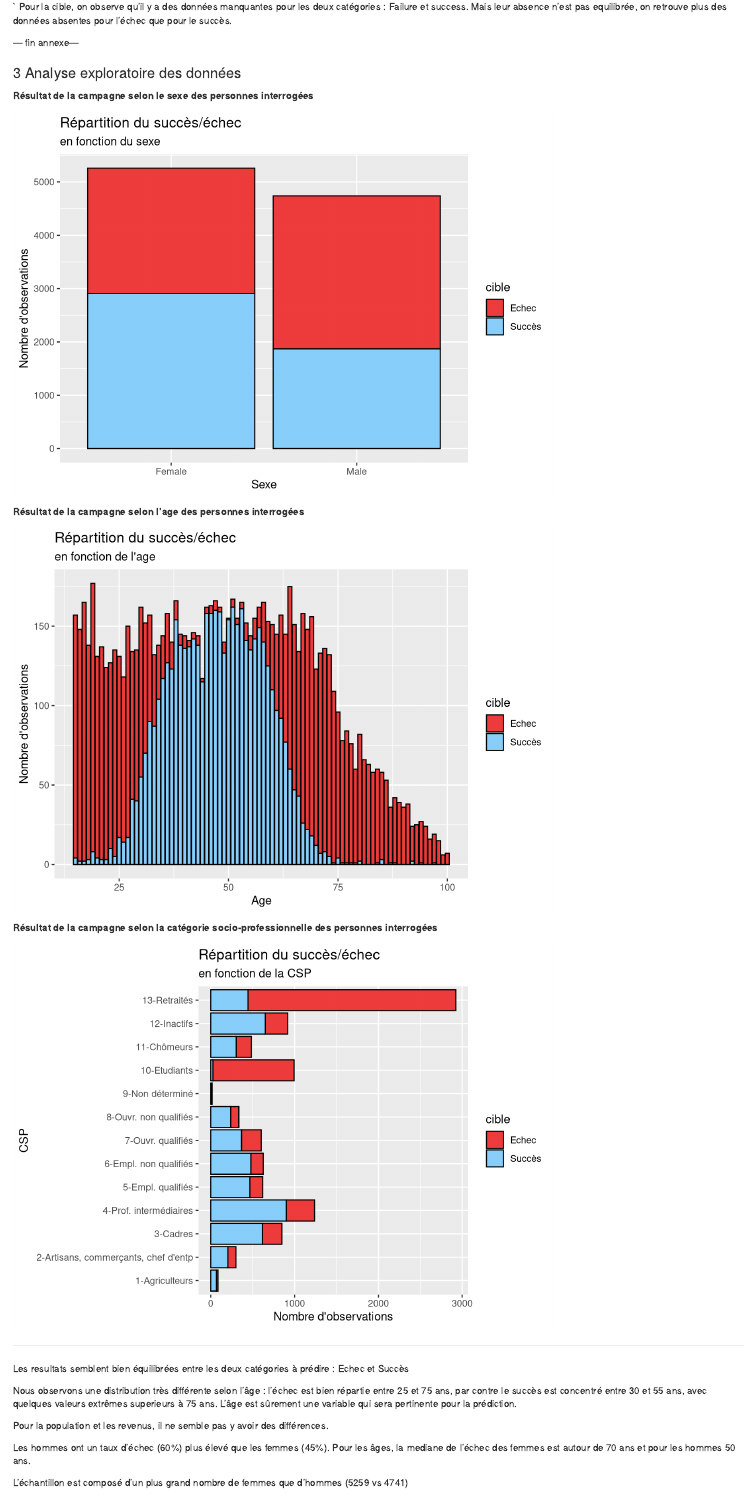
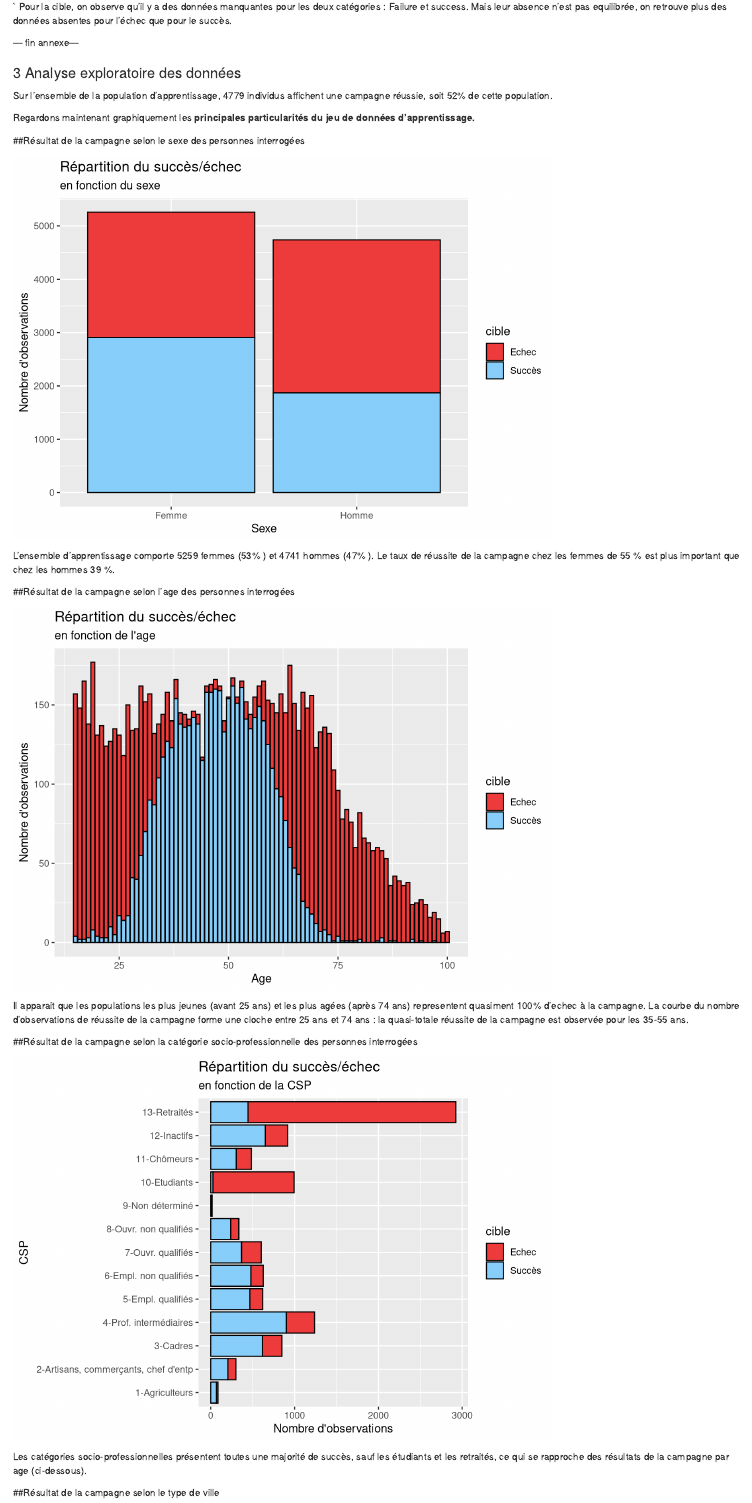
Before and after one commit to olgasilva/Projet-ML, an R Markdown document (Projet ML.Rmd): the page in a window 1100 px wide, from 7830 px down. Rendered offline with R 4.5, knitr and Pandoc, with nearby package versions.

Commit message:
Update Projet ML.Rmd

````diff
--- a/Projet ML.Rmd
+++ b/Projet ML.Rmd
@@ -381,3 +381,4 @@ Pour la cible, on observe qu'il y a des données manquantes pour les deux catég
 
 
 # Analyse exploratoire des données
+```{r}
@@ -384,18 +392,45 @@ Pour la cible, on observe qu'il y a des données manquantes pour les deux catég
+Sur l'ensemble de la population d'apprentissage, `r l.cibleT` individus affichent une campagne réussie, soit `r l.txcibleT`% de cette population.
+
+Regardons maintenant graphiquement les **principales particularités du jeu de données d'apprentissage.**
+
+##Résultat de la campagne selon le sexe des personnes interrogées
+
+```{r}
+# effectif femmes
+l.nrowF=sum(learn$sex=="Female")
+l.txF=round((l.nrowF/nrow(learn)*100))
+# effectif hommes
+l.nrowM=sum(learn$sex=="Male")
+l.txM=round((l.nrowM/nrow(learn)*100))
+
+# taux de succès femmes
+l.nrowsucF=learn %>% group_by(sex)  %>% count(cible) %>%
+      filter(cible=="TRUE" & sex=="Female")
+l.txsucF=round((l.nrowsucF[3]/l.nrowF)*100)
+
+# taux de succès hommes
+l.nrowsucM=learn %>% group_by(sex)  %>% count(cible) %>%
+      filter(cible=="TRUE" & sex=="Male")
+l.txsucM=round((l.nrowsucM[3]/l.nrowM)*100)
 
 
-**Résultat de la campagne selon le sexe des personnes interrogées**
-
-```{r,fig.height = 5, fig.width = 7, warning=FALSE}
 p6=ggplot(learn, aes(x = sex, fill= cible)) +
   labs(title = "Répartition du succès/échec",
        x = "Sexe", y = "Nombre d'observations",
        subtitle = "en fonction du sexe") +
+   scale_x_discrete(labels=c("Femme","Homme")) +
    scale_fill_manual(values=c("brown2","lightskyblue"),label=c("Echec","Succès"))+
   geom_bar(col = "black")
 p6
+
+
 ```
 
-**Résultat de la campagne selon l'age des personnes interrogées**
+L'ensemble d'apprentissage comporte `r l.nrowF` femmes (`r l.txF`% ) et `r l.nrowM` hommes (`r l.txM`% ).
+Le taux de réussite de la campagne chez les femmes de `r l.txsucF` % est plus important que chez les hommes `r l.txsucM` %.
+
+
+##Résultat de la campagne selon l'age des personnes interrogées
 ```{r,fig.height = 5, fig.width = 7, warning=FALSE}
 p7=ggplot(learn, aes(x = age, fill= cible)) +
   labs(title = "Répartition du succès/échec",
@@ -406,7 +441,23 @@ p7=ggplot(learn, aes(x = age, fill= cible)) +
 p7
 ```
 
-**Résultat de la campagne selon la catégorie socio-professionnelle des personnes interrogées**
+Il apparait que les populations les plus jeunes (avant 25 ans) et les plus agées (après 74 ans) representent quasiment 100% d'echec à la campagne. La courbe du nombre d'observations de réussite de la campagne forme une cloche entre 25 ans et 74 ans : la quasi-totale réussite de la campagne est observée pour les 35-55 ans.
+
+##Résultat de la campagne selon la catégorie socio-professionnelle des personnes interrogées
+```{r,fig.height = 5, fig.width = 7, warning=FALSE}
+p8=ggplot(learn, aes(x = csp, fill= cible)) +
+  labs(title = "Répartition du succès/échec",
+       x = "CSP", y = "Nombre d'observations",
+       subtitle = "en fonction de la CSP") +
+   scale_fill_manual(values=c("brown2","lightskyblue"),label=c("Echec","Succès"))+
+  geom_bar(col = "black")+coord_flip()
+p8
+
+```
+
+Les catégories socio-professionnelles présentent toutes une majorité de succès, sauf les étudiants et les retraités, ce qui se rapproche des résultats de la campagne par age (ci-dessous).
+
+##Résultat de la campagne selon le type de ville
 ```{r,fig.height = 5, fig.width = 7, warning=FALSE}
 p8=ggplot(learn, aes(x = csp, fill= cible)) +
   labs(title = "Répartition du succès/échec",
````
Also changed, not shown: Projet ML.Rmd (9 more changed lines).
